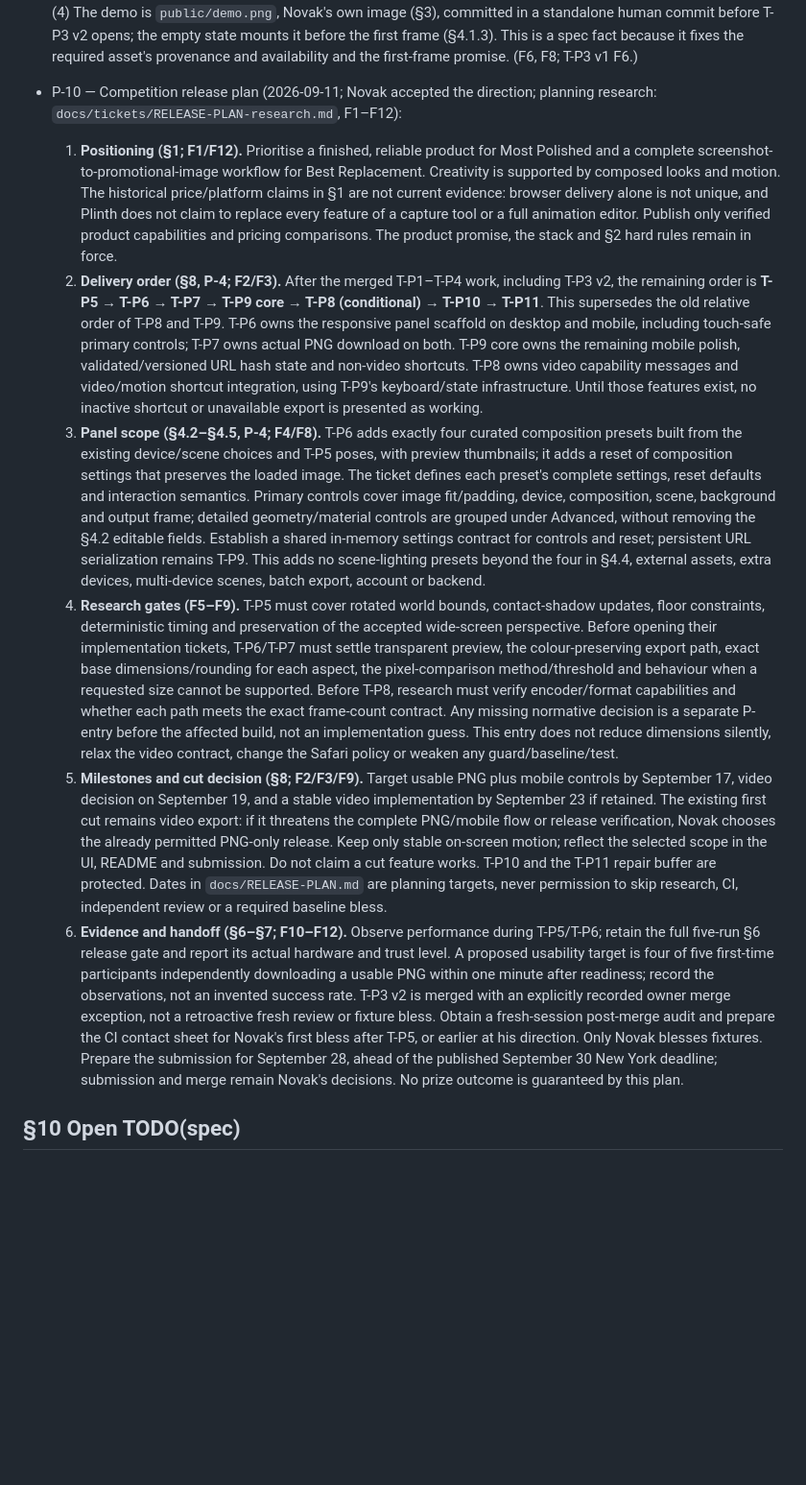
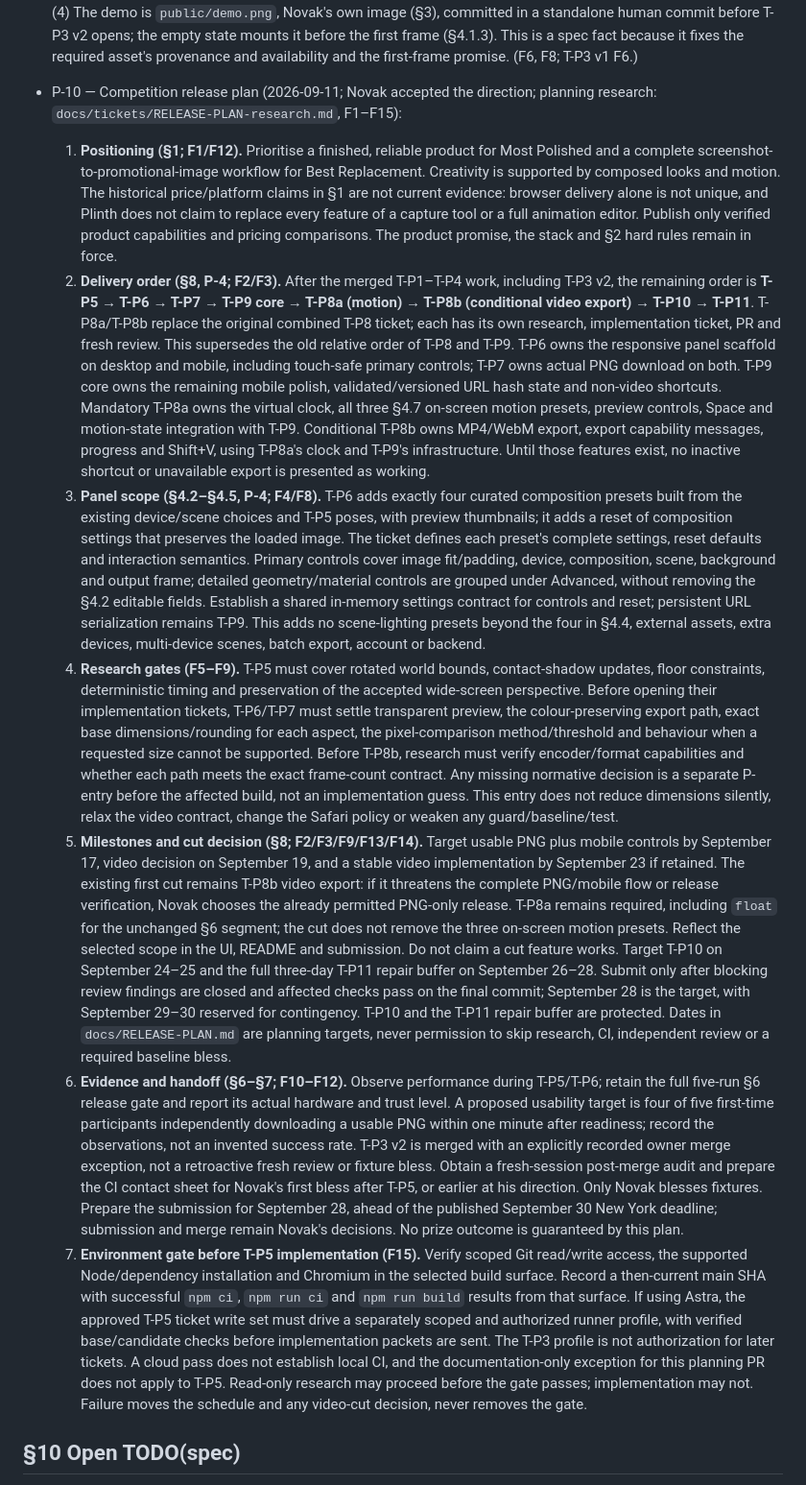
Before and after one commit to novakblagojevic-wq/plinth, a Markdown page: PLINTH_SPEC.md, the part around the change. Shown at 96% size. GitHub-like rendering; blank space fills up the shorter version.

Commit message:
P-10: separate motion, protect pre-submission repairs and gate the environment

```diff
--- a/PLINTH_SPEC.md
+++ b/PLINTH_SPEC.md
@@ -284,7 +284,7 @@ Most Creative weakens. Do not cut T-P4 or T-P10 under any schedule.
   promise. (F6, F8; T-P3 v1 F6.)
 
 - P-10 — Competition release plan (2026-09-11; Novak accepted the direction;
-  planning research: `docs/tickets/RELEASE-PLAN-research.md`, F1–F12):
+  planning research: `docs/tickets/RELEASE-PLAN-research.md`, F1–F15):
   1. **Positioning (§1; F1/F12).** Prioritise a finished, reliable product for
      Most Polished and a complete screenshot-to-promotional-image workflow for
      Best Replacement. Creativity is supported by composed looks and motion.
@@ -295,13 +295,18 @@ Most Creative weakens. Do not cut T-P4 or T-P10 under any schedule.
      the stack and §2 hard rules remain in force.
   2. **Delivery order (§8, P-4; F2/F3).** After the merged T-P1–T-P4 work,
      including T-P3 v2, the remaining order is **T-P5 → T-P6 → T-P7 → T-P9
-     core → T-P8 (conditional) → T-P10 → T-P11**. This supersedes the old
-     relative order of T-P8 and T-P9. T-P6 owns the responsive panel scaffold
+     core → T-P8a (motion) → T-P8b (conditional video export) → T-P10 →
+     T-P11**. T-P8a/T-P8b replace the original combined T-P8 ticket; each
+     has its own research, implementation ticket, PR and fresh review.
+     This supersedes the old relative order of T-P8 and T-P9. T-P6 owns the responsive panel scaffold
      on desktop and mobile, including touch-safe primary controls; T-P7 owns
      actual PNG download on both. T-P9 core owns the remaining mobile polish,
-     validated/versioned URL hash state and non-video shortcuts. T-P8 owns
-     video capability messages and video/motion shortcut integration, using
-     T-P9's keyboard/state infrastructure. Until those features exist, no
+     validated/versioned URL hash state and non-video shortcuts. Mandatory
+     T-P8a owns the virtual clock, all three §4.7 on-screen motion presets,
+     preview controls, Space and motion-state integration with T-P9.
+     Conditional T-P8b owns MP4/WebM export, export capability messages,
+     progress and Shift+V, using T-P8a's clock and T-P9's infrastructure.
+     Until those features exist, no
      inactive shortcut or unavailable export is presented as working.
   3. **Panel scope (§4.2–§4.5, P-4; F4/F8).** T-P6 adds exactly four curated
      composition presets built from the existing device/scene choices and
@@ -321,19 +326,25 @@ Most Creative weakens. Do not cut T-P4 or T-P10 under any schedule.
      their implementation tickets, T-P6/T-P7 must settle transparent preview,
      the colour-preserving export path, exact base dimensions/rounding for
      each aspect, the pixel-comparison method/threshold and behaviour when a
-     requested size cannot be supported. Before T-P8, research must verify
+     requested size cannot be supported. Before T-P8b, research must verify
      encoder/format capabilities and whether each path meets the exact
      frame-count contract. Any missing normative decision is a separate
      P-entry before the affected build, not an implementation guess. This
      entry does not reduce dimensions silently, relax the video contract,
      change the Safari policy or weaken any guard/baseline/test.
-  5. **Milestones and cut decision (§8; F2/F3/F9).** Target usable PNG plus
+  5. **Milestones and cut decision (§8; F2/F3/F9/F13/F14).** Target usable PNG plus
      mobile controls by September 17, video decision on September 19, and a
      stable video implementation by September 23 if retained. The existing
-     first cut remains video export: if it threatens the complete PNG/mobile
+     first cut remains T-P8b video export: if it threatens the complete PNG/mobile
      flow or release verification, Novak chooses the already permitted
-     PNG-only release. Keep only stable on-screen motion; reflect the selected
+     PNG-only release. T-P8a remains required, including `float` for the
+     unchanged §6 segment; the cut does not remove the three on-screen
+     motion presets. Reflect the selected
      scope in the UI, README and submission. Do not claim a cut feature works.
+     Target T-P10 on September 24–25 and the full three-day T-P11 repair
+     buffer on September 26–28. Submit only after blocking review findings
+     are closed and affected checks pass on the final commit; September
+     28 is the target, with September 29–30 reserved for contingency.
      T-P10 and the T-P11 repair buffer are protected. Dates in
      `docs/RELEASE-PLAN.md` are planning targets, never permission to skip
      research, CI, independent review or a required baseline bless.
@@ -349,6 +360,18 @@ Most Creative weakens. Do not cut T-P4 or T-P10 under any schedule.
      blesses fixtures. Prepare the submission for September 28, ahead of the
      published September 30 New York deadline; submission and merge remain
      Novak's decisions. No prize outcome is guaranteed by this plan.
+  7. **Environment gate before T-P5 implementation (F15).** Verify scoped
+     Git read/write access, the supported Node/dependency installation and
+     Chromium in the selected build surface. Record a then-current main
+     SHA with successful `npm ci`, `npm run ci` and `npm run build`
+     results from that surface. If using Astra, the approved T-P5 ticket
+     write set must drive a separately scoped and authorized runner profile,
+     with verified base/candidate checks before implementation packets are
+     sent. The T-P3 profile is not authorization for later tickets. A cloud
+     pass does not establish local CI, and the documentation-only exception
+     for this planning PR does not apply to T-P5. Read-only research may
+     proceed before the gate passes; implementation may not. Failure moves
+     the schedule and any video-cut decision, never removes the gate.
 
 ## §10 Open TODO(spec)
 - Codename/product name before T-P10 (README, OG title).
```
